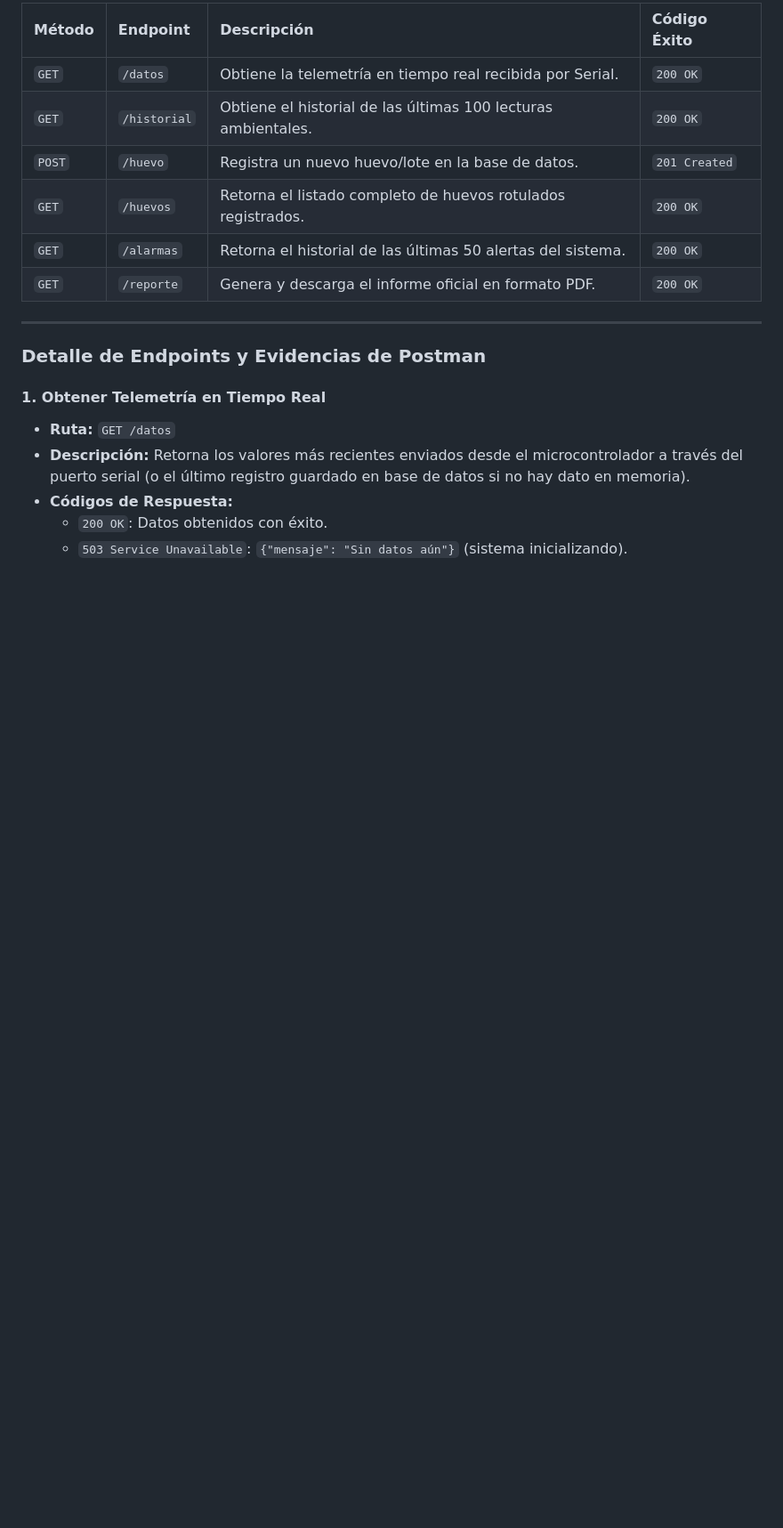
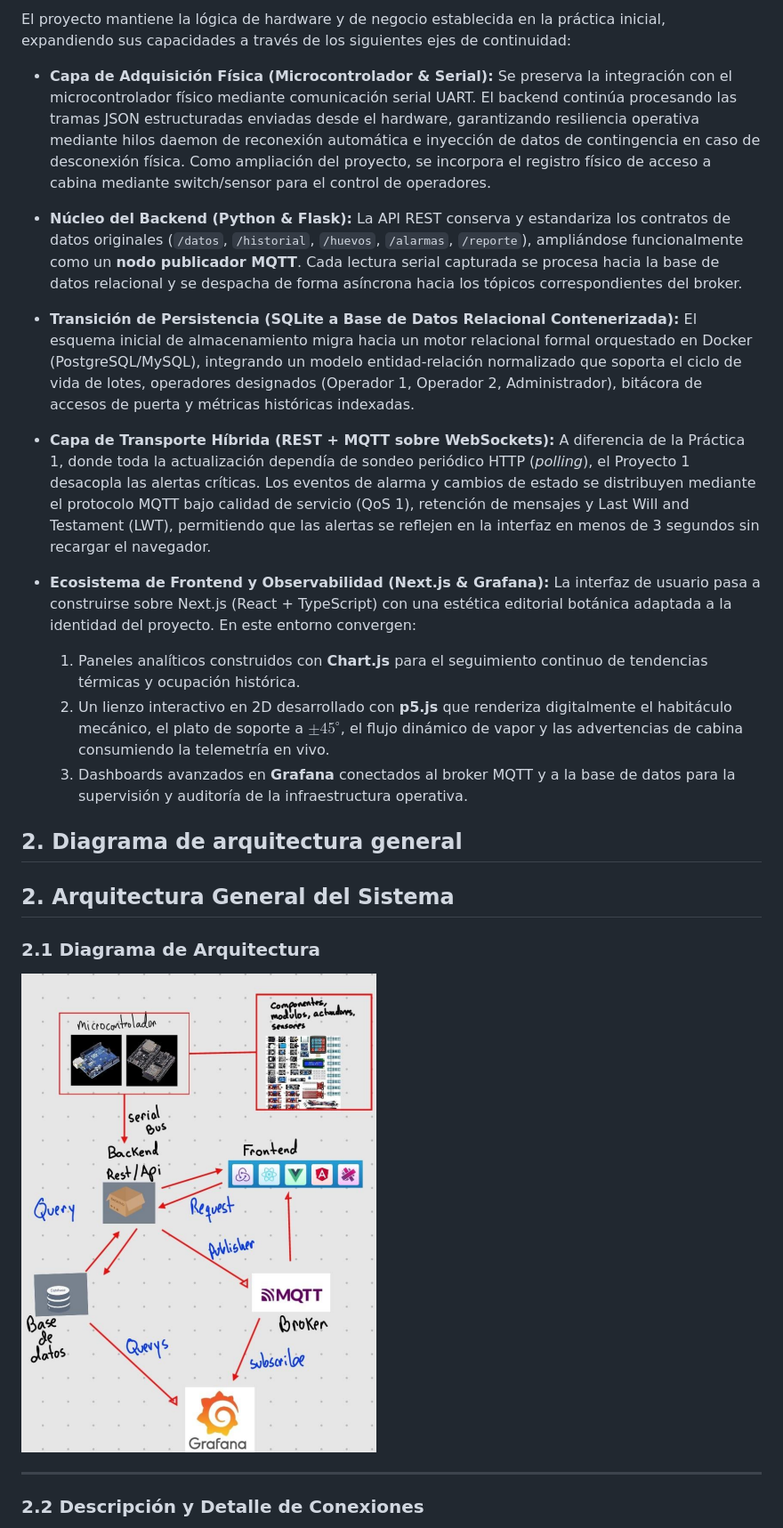
Before and after one commit to Jsue46/smart-egg-iot-firmware, a Markdown page: Proyecto_1/docs/ManualTecnico.md, the part around one of its changes. Shown at 89% size. Drawn GitHub-style; pictures changed too: Proyecto_1/docs/imagenes/Diagrama de arquitectura genera.png (added); blank space fills up the shorter version.

```diff
--- a/Proyecto_1/docs/ManualTecnico.md
+++ b/Proyecto_1/docs/ManualTecnico.md
@@ -89,20 +13,32 @@ La plataforma cuenta con un backend desarrollado en **Python (Flask)** que expon
 
-| Método | Endpoint | Descripción | Código Éxito |
-| :--- | :--- | :--- | :--- |
-| `GET` | `/datos` | Obtiene la telemetría en tiempo real recibida por Serial. | `200 OK` |
-| `GET` | `/historial` | Obtiene el historial de las últimas 100 lecturas ambientales. | `200 OK` |
-| `POST` | `/huevo` | Registra un nuevo huevo/lote en la base de datos. | `201 Created` |
-| `GET` | `/huevos` | Retorna el listado completo de huevos rotulados registrados. | `200 OK` |
-| `GET` | `/alarmas` | Retorna el historial de las últimas 50 alertas del sistema. | `200 OK` |
-| `GET` | `/reporte` | Genera y descarga el informe oficial en formato PDF. | `200 OK` |
+El proyecto mantiene la lógica de hardware y de negocio establecida en la práctica inicial, expandiendo sus capacidades a través de los siguientes ejes de continuidad:
+
+* **Capa de Adquisición Física (Microcontrolador & Serial):**
+  Se preserva la integración con el microcontrolador físico mediante comunicación serial UART. El backend continúa procesando las tramas JSON estructuradas enviadas desde el hardware, garantizando resiliencia operativa mediante hilos daemon de reconexión automática e inyección de datos de contingencia en caso de desconexión física. Como ampliación del proyecto, se incorpora el registro físico de acceso a cabina mediante switch/sensor para el control de operadores.
+
+* **Núcleo del Backend (Python & Flask):**
+  La API REST conserva y estandariza los contratos de datos originales (`/datos`, `/historial`, `/huevos`, `/alarmas`, `/reporte`), ampliándose funcionalmente como un **nodo publicador MQTT**. Cada lectura serial capturada se procesa hacia la base de datos relacional y se despacha de forma asíncrona hacia los tópicos correspondientes del broker.
+
+* **Transición de Persistencia (SQLite a Base de Datos Relacional Contenerizada):**
+  El esquema inicial de almacenamiento migra hacia un motor relacional formal orquestado en Docker (PostgreSQL/MySQL), integrando un modelo entidad-relación normalizado que soporta el ciclo de vida de lotes, operadores designados (Operador 1, Operador 2, Administrador), bitácora de accesos de puerta y métricas históricas indexadas.
+
+* **Capa de Transporte Híbrida (REST + MQTT sobre WebSockets):**
+  A diferencia de la Práctica 1, donde toda la actualización dependía de sondeo periódico HTTP (*polling*), el Proyecto 1 desacopla las alertas críticas. Los eventos de alarma y cambios de estado se distribuyen mediante el protocolo MQTT bajo calidad de servicio (QoS 1), retención de mensajes y Last Will and Testament (LWT), permitiendo que las alertas se reflejen en la interfaz en menos de 3 segundos sin recargar el navegador.
+
+* **Ecosistema de Frontend y Observabilidad (Next.js & Grafana):**
+  La interfaz de usuario pasa a construirse sobre Next.js (React + TypeScript) con una estética editorial botánica adaptada a la identidad del proyecto. En este entorno convergen:
+  1. Paneles analíticos construidos con **Chart.js** para el seguimiento continuo de tendencias térmicas y ocupación histórica.
+  2. Un lienzo interactivo en 2D desarrollado con **p5.js** que renderiza digitalmente el habitáculo mecánico, el plato de soporte a $\pm45^\circ$, el flujo dinámico de vapor y las advertencias de cabina consumiendo la telemetría en vivo.
+  3. Dashboards avanzados en **Grafana** conectados al broker MQTT y a la base de datos para la supervisión y auditoría de la infraestructura operativa.
+
+## 2. Diagrama de arquitectura general
+## 2. Arquitectura General del Sistema
+
+### 2.1 Diagrama de Arquitectura
+
+![diagrama arquitectura](<imagenes/Diagrama de arquitectura genera.png>)
 
 ---
 
-### Detalle de Endpoints y Evidencias de Postman
-#### 1. Obtener Telemetría en Tiempo Real
-* **Ruta:** `GET /datos`
-* **Descripción:** Retorna los valores más recientes enviados desde el microcontrolador a través del puerto serial (o el último registro guardado en base de datos si no hay dato en memoria).
-* **Códigos de Respuesta:**
-  * `200 OK`: Datos obtenidos con éxito.
-  * `503 Service Unavailable`: `{"mensaje": "Sin datos aún"}` (sistema inicializando).
+### 2.2 Descripción y Detalle de Conexiones
 
```
Also changed, not shown: other parts of Proyecto_1/docs/ManualTecnico.md (+55 -136 lines), Proyecto_1/docs/ManualUsuario.md (deleted, +0 -184 lines), 11 other files.
